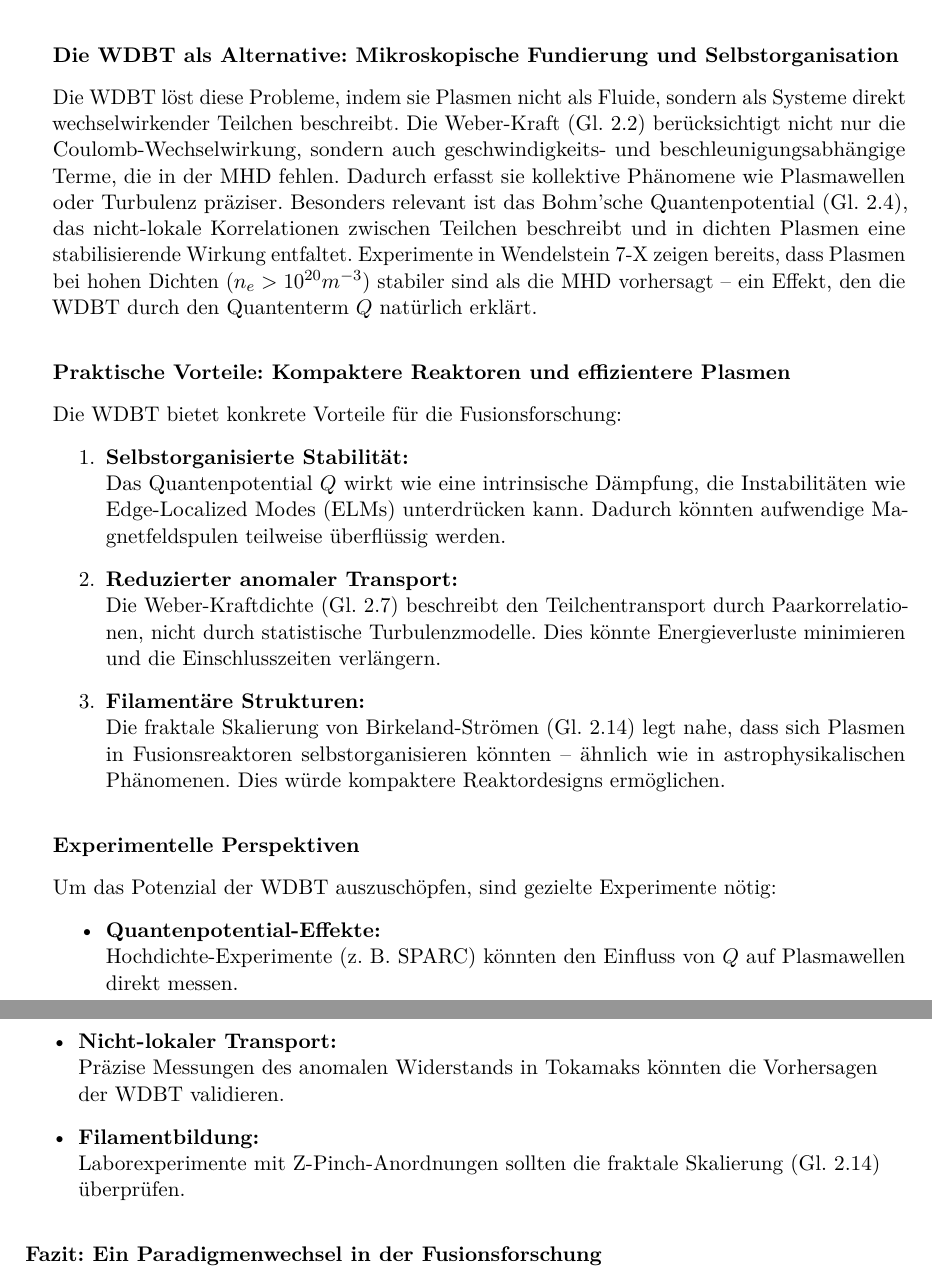
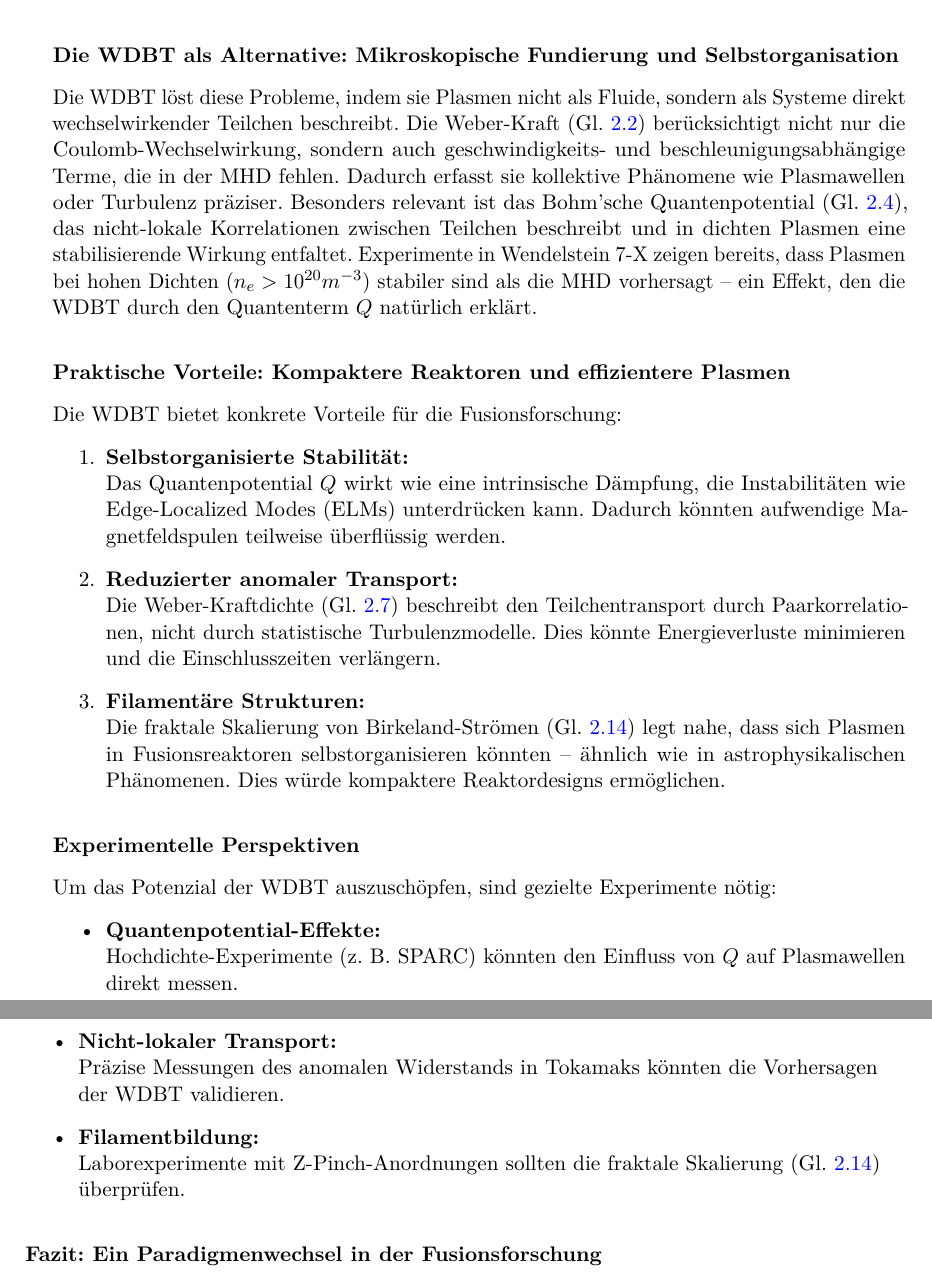
Before and after one commit to deppenkaiser/webersim, a LaTeX book (doc/latex/plasma/plasma.tex, which reads doc/latex/plasma/einleitung/einleitung.tex): two parts of pages 17 and 18 of 55, joined at a grey line, cut so that both start at the same text. Compiled offline with pdfLaTeX.

Commit message:
CHG Dokumentation

```diff
--- a/doc/latex/plasma/einleitung/einleitung.tex
+++ b/doc/latex/plasma/einleitung/einleitung.tex
@@ -61,19 +61,19 @@ oder nicht-lokale Wechselwirkungen – genau jene Phänomene, die in Fusionsplas
 Stellaratoren erschweren.
 
 \subsubsection{Die WDBT als Alternative: Mikroskopische Fundierung und Selbstorganisation}
-Die \gls{wdbt} löst diese Probleme, indem sie Plasmen nicht als Fluide, sondern als Systeme direkt wechselwirkender Teilchen beschreibt. Die Weber-Kraft (Gl. 2.2) berücksichtigt nicht
-nur die Coulomb-Wechselwirkung, sondern auch geschwindigkeits- und beschleunigungsabhängige Terme, die in der \gls{mhd} fehlen. Dadurch erfasst sie kollektive Phänomene wie Plasmawellen oder
-Turbulenz präziser. Besonders relevant ist das Bohm’sche Quantenpotential (Gl. 2.4), das nicht-lokale Korrelationen zwischen Teilchen beschreibt und in dichten Plasmen eine stabilisierende
-Wirkung entfaltet. Experimente in Wendelstein 7-X zeigen bereits, dass Plasmen bei hohen Dichten ($n_e > 10^{20}m^{-3}$) stabiler sind als die \gls{mhd} vorhersagt – ein Effekt, den die \gls{wdbt}
-durch den Quantenterm $Q$ natürlich erklärt.
+Die \gls{wdbt} löst diese Probleme, indem sie Plasmen nicht als Fluide, sondern als Systeme direkt wechselwirkender Teilchen beschreibt. Die Weber-Kraft (Gl. \refeq{eq:weber_em_vektor}) berücksichtigt
+nicht nur die Coulomb-Wechselwirkung, sondern auch geschwindigkeits- und beschleunigungsabhängige Terme, die in der \gls{mhd} fehlen. Dadurch erfasst sie kollektive Phänomene wie Plasmawellen oder
+Turbulenz präziser. Besonders relevant ist das Bohm’sche Quantenpotential (Gl. \refeq{eq:quantenpotential}), das nicht-lokale Korrelationen zwischen Teilchen beschreibt und in dichten Plasmen eine
+stabilisierende Wirkung entfaltet. Experimente in Wendelstein 7-X zeigen bereits, dass Plasmen bei hohen Dichten ($n_e > 10^{20}m^{-3}$) stabiler sind als die \gls{mhd} vorhersagt – ein Effekt,
+den die \gls{wdbt} durch den Quantenterm $Q$ natürlich erklärt.
 
 \subsubsection{Praktische Vorteile: Kompaktere Reaktoren und effizientere Plasmen}
 Die \gls{wdbt} bietet konkrete Vorteile für die Fusionsforschung:
 
 \begin{enumerate}
     \item \textbf{Selbstorganisierte Stabilität:}\\Das Quantenpotential $Q$ wirkt wie eine intrinsische Dämpfung, die Instabilitäten wie Edge-Localized Modes (ELMs) unterdrücken kann. Dadurch könnten aufwendige Magnetfeldspulen teilweise überflüssig werden.
-    \item \textbf{Reduzierter anomaler Transport:}\\Die Weber-Kraftdichte (Gl. 2.7) beschreibt den Teilchentransport durch Paarkorrelationen, nicht durch statistische Turbulenzmodelle. Dies könnte Energieverluste minimieren und die Einschlusszeiten verlängern.
-    \item \textbf{Filamentäre Strukturen:}\\Die fraktale Skalierung von Birkeland-Strömen (Gl. 2.14) legt nahe, dass sich Plasmen in Fusionsreaktoren selbstorganisieren könnten – ähnlich wie in astrophysikalischen Phänomenen. Dies würde kompaktere Reaktordesigns ermöglichen.
+    \item \textbf{Reduzierter anomaler Transport:}\\Die Weber-Kraftdichte (Gl. \refeq{eq:force_density}) beschreibt den Teilchentransport durch Paarkorrelationen, nicht durch statistische Turbulenzmodelle. Dies könnte Energieverluste minimieren und die Einschlusszeiten verlängern.
+    \item \textbf{Filamentäre Strukturen:}\\Die fraktale Skalierung von Birkeland-Strömen (Gl. \refeq{eq:fractal_current}) legt nahe, dass sich Plasmen in Fusionsreaktoren selbstorganisieren könnten – ähnlich wie in astrophysikalischen Phänomenen. Dies würde kompaktere Reaktordesigns ermöglichen.
 \end{enumerate}
 
 \subsubsection{Experimentelle Perspektiven}
@@ -82,7 +82,7 @@ Um das Potenzial der \gls{wdbt} auszuschöpfen, sind gezielte Experimente nötig
 \begin{itemize}
     \item \textbf{Quantenpotential-Effekte:}\\Hochdichte-Experimente (z. B. SPARC) könnten den Einfluss von $Q$ auf Plasmawellen direkt messen.
     \item \textbf{Nicht-lokaler Transport:}\\Präzise Messungen des anomalen Widerstands in Tokamaks könnten die Vorhersagen der \gls{wdbt} validieren.
-    \item \textbf{Filamentbildung:}\\Laborexperimente mit Z-Pinch-Anordnungen sollten die fraktale Skalierung (Gl. 2.14) überprüfen.
+    \item \textbf{Filamentbildung:}\\Laborexperimente mit Z-Pinch-Anordnungen sollten die fraktale Skalierung (Gl. \refeq{eq:fractal_current}) überprüfen.
 \end{itemize}
 
 \subsubsection{Fazit: Ein Paradigmenwechsel in der Fusionsforschung}
```
Also changed, not shown: doc/latex/plasma/grundlagen/grundlagen.tex (+14 -9 lines), doc/latex/plasma/einleitung/einleitung.tex (10 more changed lines).
